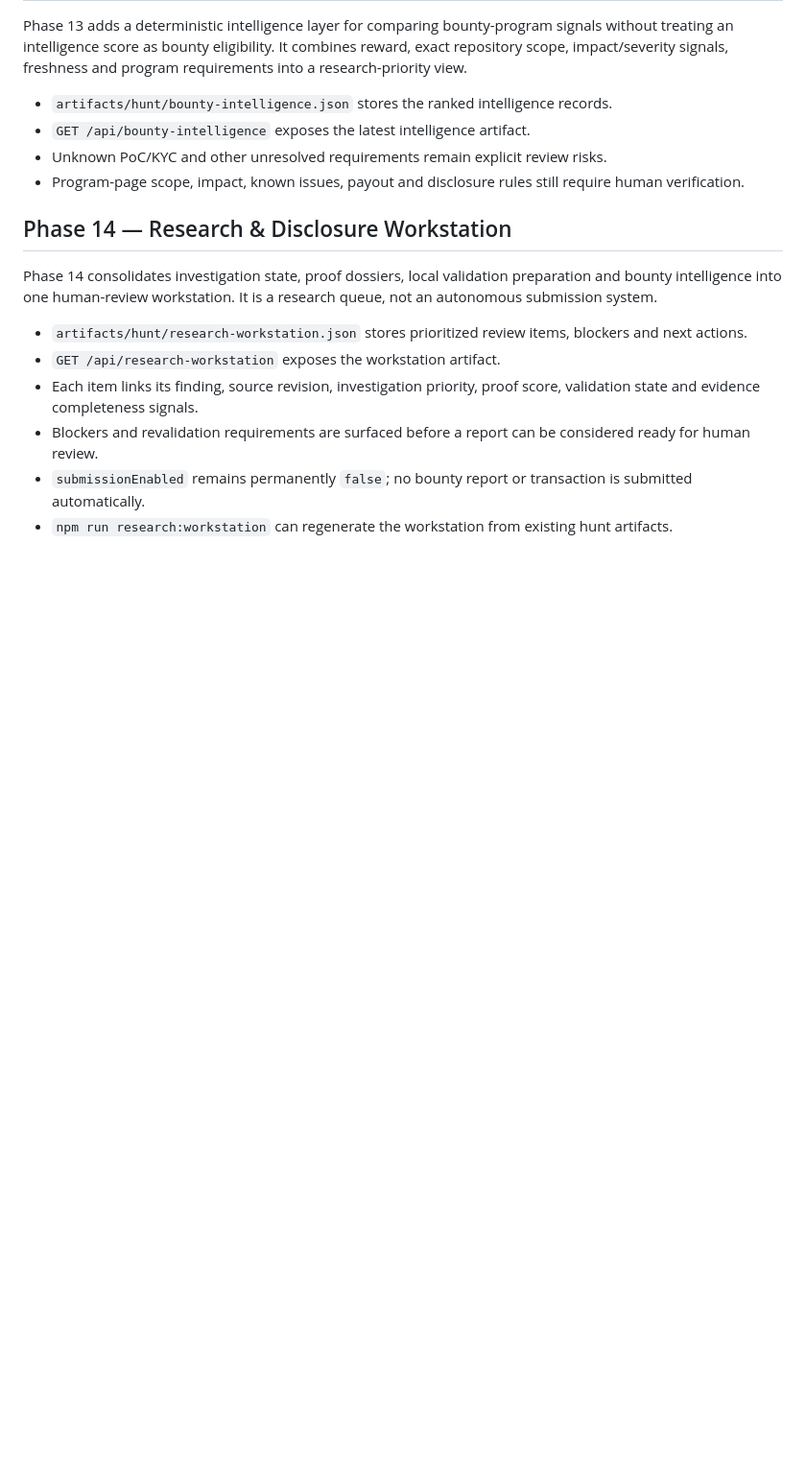
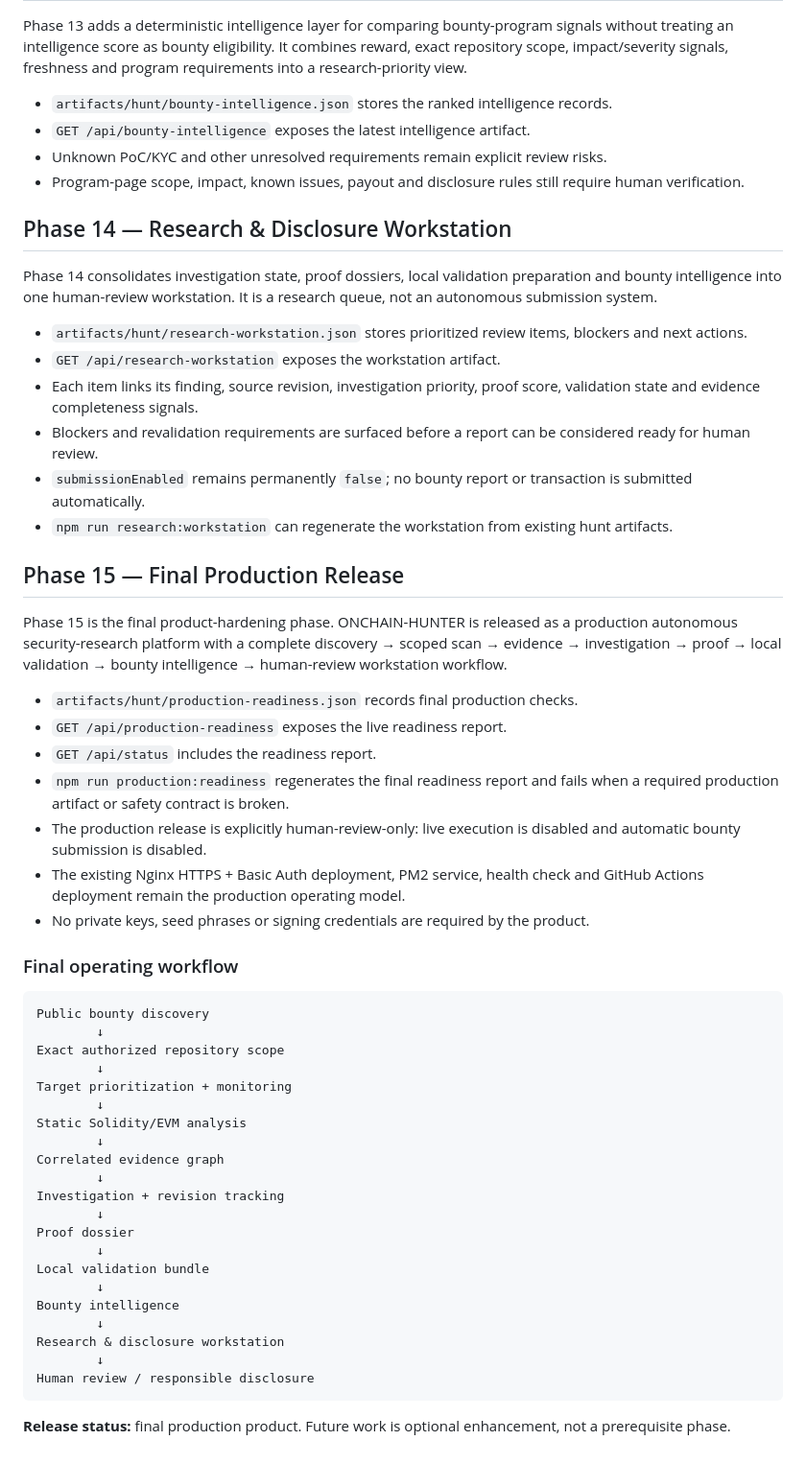
Before and after one commit to stonedtalesdivision/ONCHAIN-HUNTER, a Markdown page: README.md, the part around the change. Shown at 96% size. GitHub-like rendering; blank space fills up the shorter version.

Commit message:
docs: mark phase 15 as final production release

````diff
--- a/README.md
+++ b/README.md
@@ -144,3 +144,44 @@ Phase 14 consolidates investigation state, proof dossiers, local validation prep
 - Blockers and revalidation requirements are surfaced before a report can be considered ready for human review.
 - `submissionEnabled` remains permanently `false`; no bounty report or transaction is submitted automatically.
 - `npm run research:workstation` can regenerate the workstation from existing hunt artifacts.
+
+
+## Phase 15 — Final Production Release
+
+Phase 15 is the final product-hardening phase. ONCHAIN-HUNTER is released as a production autonomous security-research platform with a complete discovery → scoped scan → evidence → investigation → proof → local validation → bounty intelligence → human-review workstation workflow.
+
+- `artifacts/hunt/production-readiness.json` records final production checks.
+- `GET /api/production-readiness` exposes the live readiness report.
+- `GET /api/status` includes the readiness report.
+- `npm run production:readiness` regenerates the final readiness report and fails when a required production artifact or safety contract is broken.
+- The production release is explicitly human-review-only: live execution is disabled and automatic bounty submission is disabled.
+- The existing Nginx HTTPS + Basic Auth deployment, PM2 service, health check and GitHub Actions deployment remain the production operating model.
+- No private keys, seed phrases or signing credentials are required by the product.
+
+### Final operating workflow
+
+```text
+Public bounty discovery
+        ↓
+Exact authorized repository scope
+        ↓
+Target prioritization + monitoring
+        ↓
+Static Solidity/EVM analysis
+        ↓
+Correlated evidence graph
+        ↓
+Investigation + revision tracking
+        ↓
+Proof dossier
+        ↓
+Local validation bundle
+        ↓
+Bounty intelligence
+        ↓
+Research & disclosure workstation
+        ↓
+Human review / responsible disclosure
+```
+
+**Release status:** final production product. Future work is optional enhancement, not a prerequisite phase.
````
